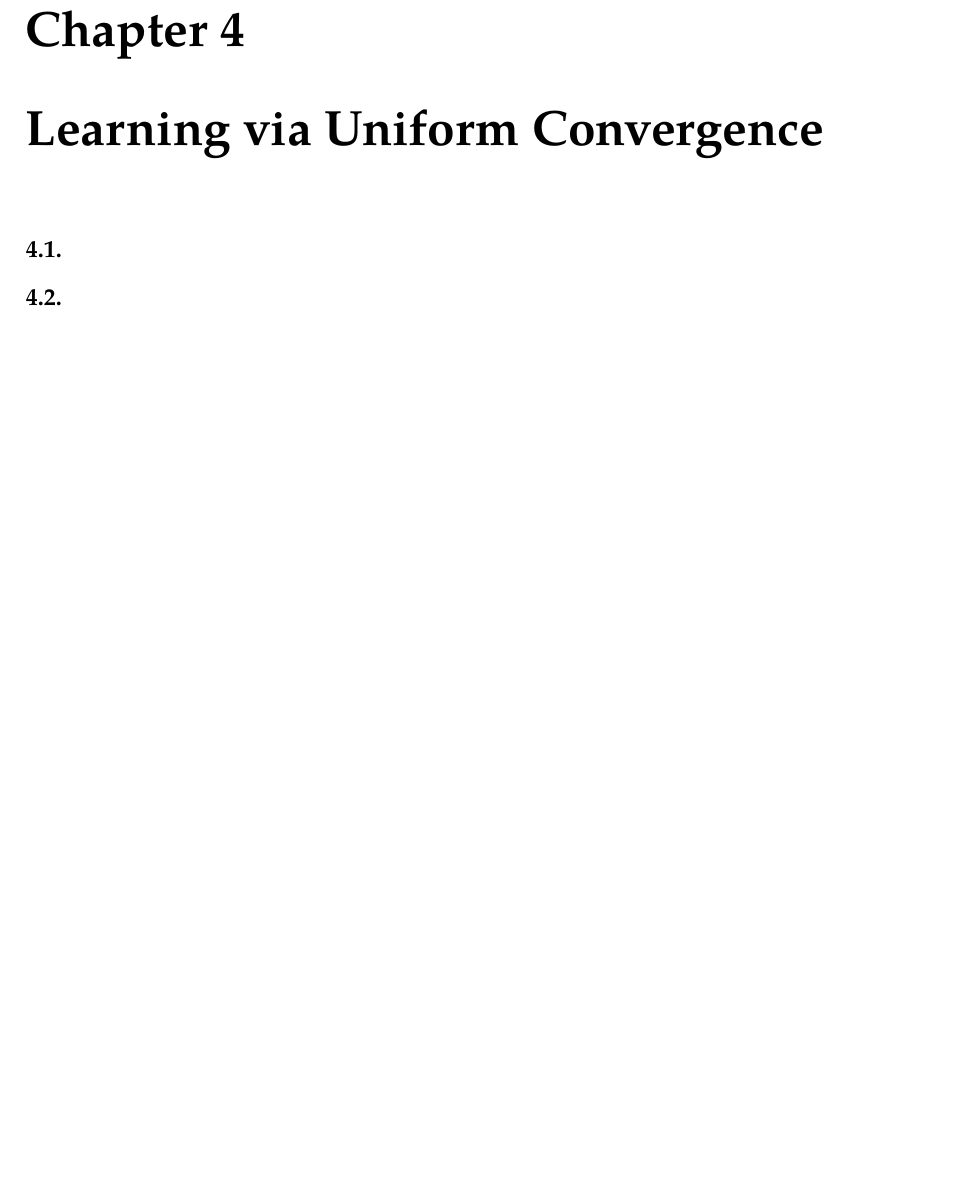
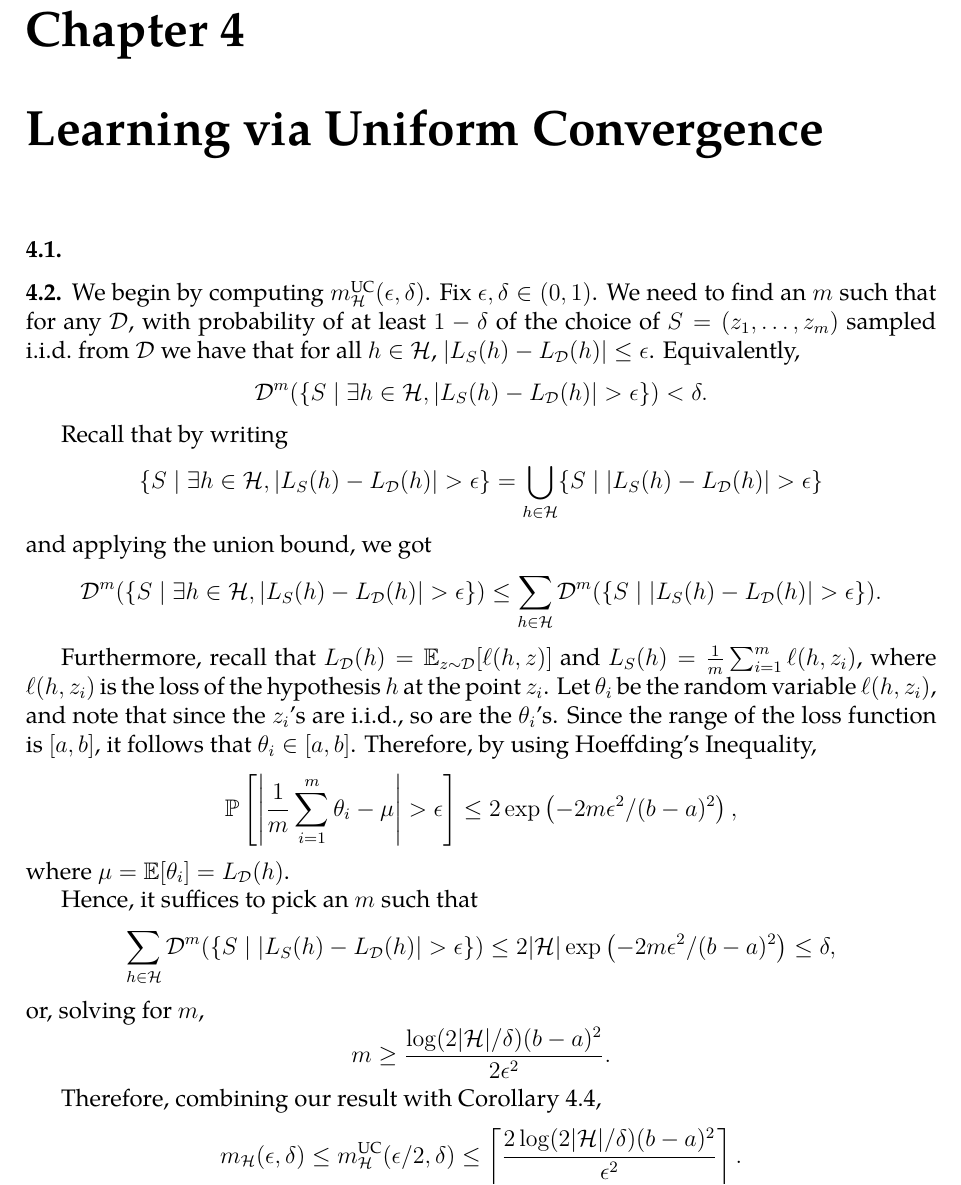
Before and after one commit to dtrifuno/understanding-machine-learning-solutions, a LaTeX thesis (main.tex, which reads part1/ch04.tex): part of page 7 of 36, cut so that both start at the same text, the shorter picture padded with empty space. Compiled offline with pdfLaTeX.

Commit message:
Add Exercise 4.2

```diff
--- a/part1/ch04.tex
+++ b/part1/ch04.tex
@@ -4,4 +4,55 @@
 \end{ex}
 
 \begin{ex}
+  We begin by computing $m^{\text{UC}}_\H(\epsilon, \delta)$. Fix
+  $\epsilon,\delta\in (0, 1)$. We need to find an $m$ such that for any
+  $\D$, with probability of at least $1-\delta$ of the choice of
+  $S=(z_1,\ldots,z_m)$ sampled i.i.d.\ from $\D$ we have that for all $h\in\H$,
+  $|L_S(h)-L_\D(h)|\leq \epsilon$. Equivalently,
+  \[
+    \D^m(\{S \mid \exists h\in\H, |L_S(h)-L_\D(h)| > \epsilon \})< \delta.
+  \]
+
+  Recall that by writing
+  \[
+    \{S \mid \exists h\in\H, |L_S(h)-L_\D(h)| > \epsilon \}
+    =\bigcup_{h\in\H}\{S \mid |L_S(h)-L_\D(h)| > \epsilon \}
+  \]
+  and applying the union bound, we got
+  \[
+    \D^m(\{S \mid \exists h\in\H, |L_S(h)-L_\D(h)| > \epsilon \})
+    \leq \sum_{h\in\H}\D^m(\{S \mid |L_S(h)-L_\D(h)| > \epsilon \}).
+  \]
+
+  Furthermore, recall that $L_\D(h)=\E_{z\sim \D}[\ell(h,z)]$ and
+  $L_S(h)=\frac{1}{m}\sum_{i=1}^m \ell(h,z_i)$, where $\ell(h, z_i)$ is the loss
+  of the hypothesis $h$ at the point $z_i$.
+  Let $\theta_i$ be the random variable $\ell(h, z_i)$, and note that since the
+  $z_i$'s are i.i.d., so are the $\theta_i$'s. Since the range of the loss
+  function is $[a, b]$, it follows that $\theta_i\in [a, b]$. Therefore, by
+  using Hoeffding's Inequality,
+  \[
+    \P\left[\left|\frac{1}{m}\sum_{i=1}^m \theta_i-\mu\right|>\epsilon\right]
+    \leq 2\exp\left(-2m\epsilon^2/(b-a)^2 \right),
+  \]
+  where $\mu=\E[\theta_i]=L_\D(h)$.
+
+  Hence, it suffices to pick an $m$ such that
+  \[
+    \sum_{h\in\H}\D^m(\{S \mid |L_S(h)-L_\D(h)| > \epsilon \})
+    \leq 2|\H|\exp\left(-2m\epsilon^2/(b-a)^2 \right)\leq \delta,
+  \]
+  or, solving for $m$,
+  \[
+    m \geq \frac{\log(2|\H|/\delta)(b-a)^2}{2\epsilon^2}.
+  \]
+
+  Therefore, combining our result with Corollary 4.4,
+  \[
+    m_\H(\epsilon, \delta)
+    \leq m^{\text{UC}}_\H(\epsilon/2, \delta)
+    \leq \left\lceil
+    \frac{2\log(2|\H|/\delta)(b-a)^2}{\epsilon^2}
+    \right\rceil.
+  \]
 \end{ex}
```
